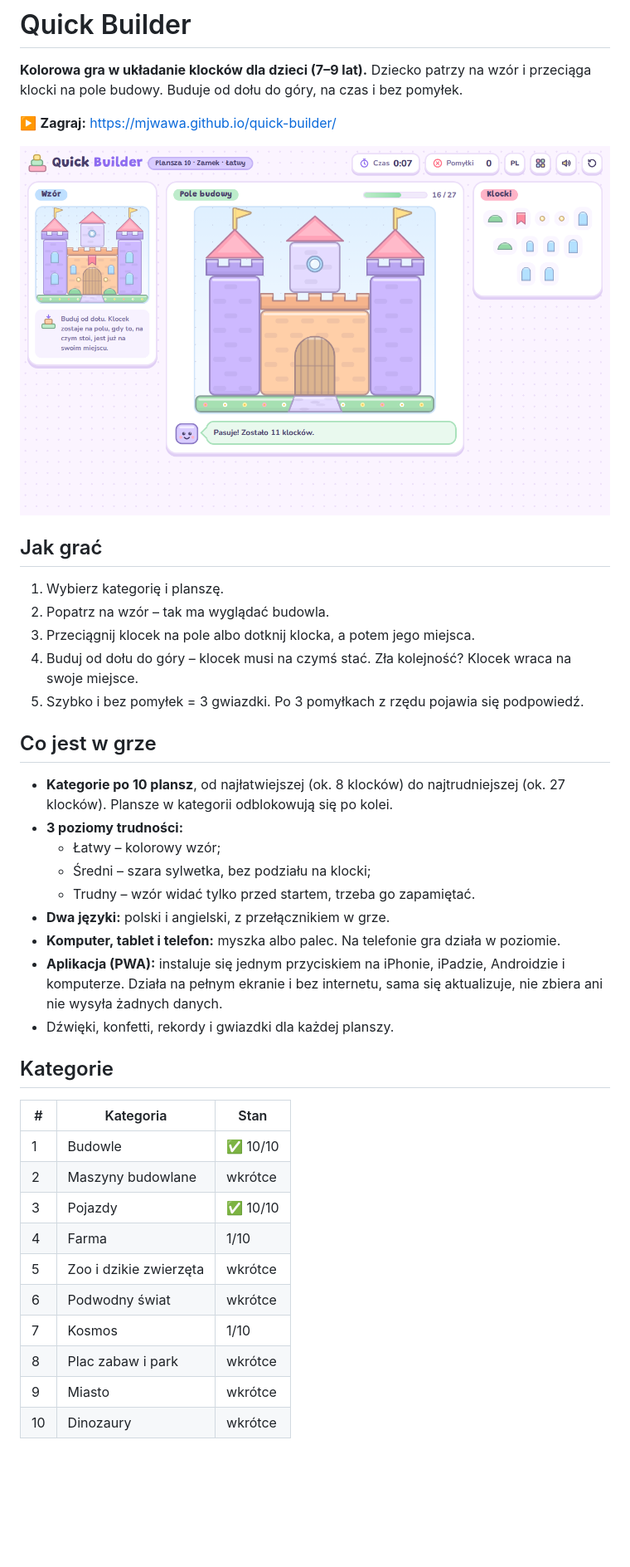
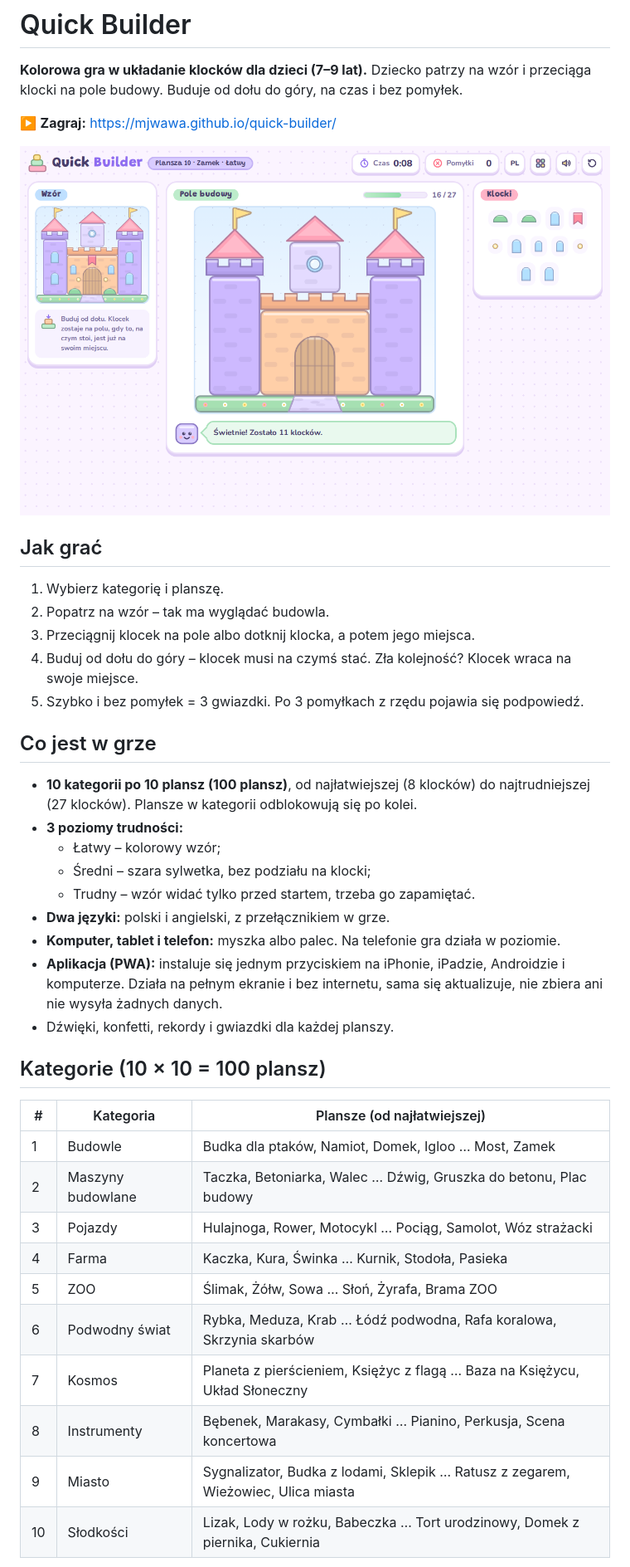
Before and after one commit to mjwawa/quick_builder, a Markdown page: README.md, the part around the change printed below. Shown: that part at 83% size. Rendered like a GitHub page; pictures changed too: screenshots/desktop.png; blank space fills up the shorter version.

```diff
--- a/README.md
+++ b/README.md
@@ -16,7 +16,7 @@
 
 ## Co jest w grze
 
-- **Kategorie po 10 plansz**, od najłatwiejszej (ok. 8 klocków) do najtrudniejszej (ok. 27 klocków). Plansze w kategorii odblokowują się po kolei.
+- **10 kategorii po 10 plansz (100 plansz)**, od najłatwiejszej (8 klocków) do najtrudniejszej (27 klocków). Plansze w kategorii odblokowują się po kolei.
 - **3 poziomy trudności:**
   - Łatwy – kolorowy wzór;
   - Średni – szara sylwetka, bez podziału na klocki;
@@ -26,20 +26,20 @@
 - **Aplikacja (PWA):** instaluje się jednym przyciskiem na iPhonie, iPadzie, Androidzie i komputerze. Działa na pełnym ekranie i bez internetu, sama się aktualizuje, nie zbiera ani nie wysyła żadnych danych.
 - Dźwięki, konfetti, rekordy i gwiazdki dla każdej planszy.
 
-## Kategorie
+## Kategorie (10 × 10 = 100 plansz)
 
-| # | Kategoria | Stan |
+| # | Kategoria | Plansze (od najłatwiejszej) |
 |---|---|---|
-| 1 | Budowle | ✅ 10/10 |
-| 2 | Maszyny budowlane | wkrótce |
-| 3 | Pojazdy | ✅ 10/10 |
-| 4 | Farma | 1/10 |
-| 5 | Zoo i dzikie zwierzęta | wkrótce |
-| 6 | Podwodny świat | wkrótce |
-| 7 | Kosmos | 1/10 |
-| 8 | Plac zabaw i park | wkrótce |
-| 9 | Miasto | wkrótce |
-| 10 | Dinozaury | wkrótce |
+| 1 | Budowle | Budka dla ptaków, Namiot, Domek, Igloo … Most, Zamek |
+| 2 | Maszyny budowlane | Taczka, Betoniarka, Walec … Dźwig, Gruszka do betonu, Plac budowy |
+| 3 | Pojazdy | Hulajnoga, Rower, Motocykl … Pociąg, Samolot, Wóz strażacki |
+| 4 | Farma | Kaczka, Kura, Świnka … Kurnik, Stodoła, Pasieka |
+| 5 | ZOO | Ślimak, Żółw, Sowa … Słoń, Żyrafa, Brama ZOO |
+| 6 | Podwodny świat | Rybka, Meduza, Krab … Łódź podwodna, Rafa koralowa, Skrzynia skarbów |
+| 7 | Kosmos | Planeta z pierścieniem, Księżyc z flagą … Baza na Księżycu, Układ Słoneczny |
+| 8 | Instrumenty | Bębenek, Marakasy, Cymbałki … Pianino, Perkusja, Scena koncertowa |
+| 9 | Miasto | Sygnalizator, Budka z lodami, Sklepik … Ratusz z zegarem, Wieżowiec, Ulica miasta |
+| 10 | Słodkości | Lizak, Lody w rożku, Babeczka … Tort urodzinowy, Domek z piernika, Cukiernia |
 
 <p>
   <img src="screenshots/phone.png" alt="Gra na telefonie w poziomie" width="49%">
```
Also changed, not shown: other parts of README.md (+15 -6 lines), screenshots/categories.png, screenshots/phone.png, screenshots/welcome.png, 2 other files.
